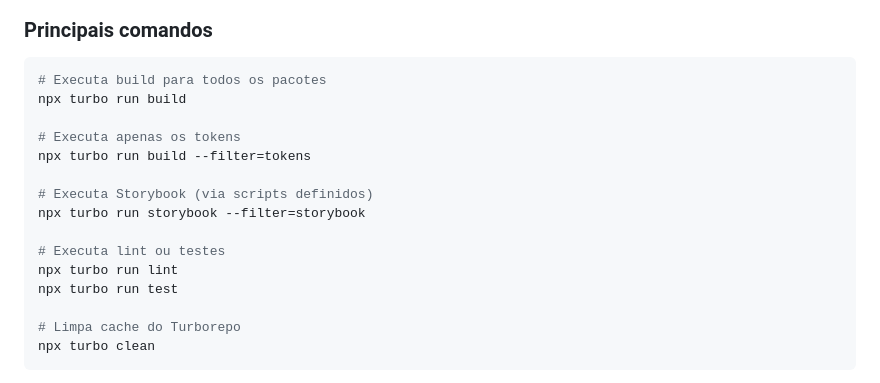
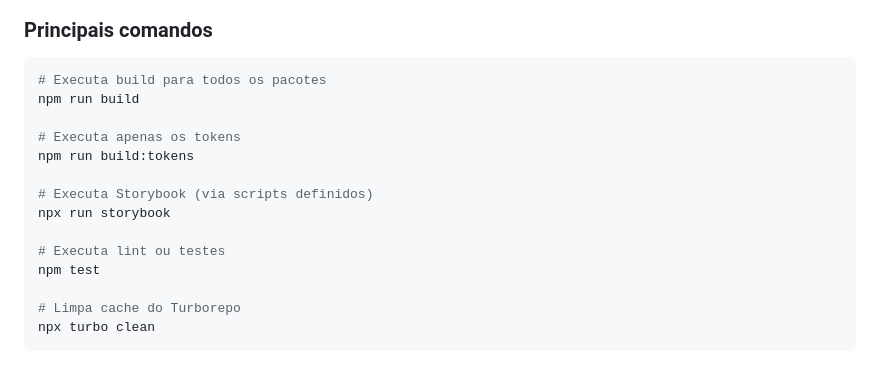
Before and after one commit to zanthustecnologia/Giro-Design-System, a Markdown page: README.md, the part around the change. Drawn GitHub-style.

Commit message:
chore: update README commands to use npm scripts instead of npx turbo

````diff
--- a/README.md
+++ b/README.md
@@ -89,17 +89,16 @@ O Zanthus Design System utiliza o [Turborepo](https://turbo.build/repo) para orq
 
 ```bash
 # Executa build para todos os pacotes
-npx turbo run build
+npm run build
 
 # Executa apenas os tokens
-npx turbo run build --filter=tokens
+npm run build:tokens
 
 # Executa Storybook (via scripts definidos)
-npx turbo run storybook --filter=storybook
+npx run storybook
 
 # Executa lint ou testes
-npx turbo run lint
-npx turbo run test
+npm test
 
 # Limpa cache do Turborepo
 npx turbo clean
````
